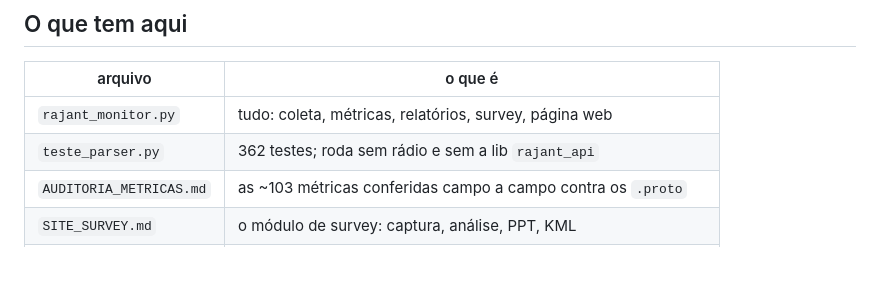
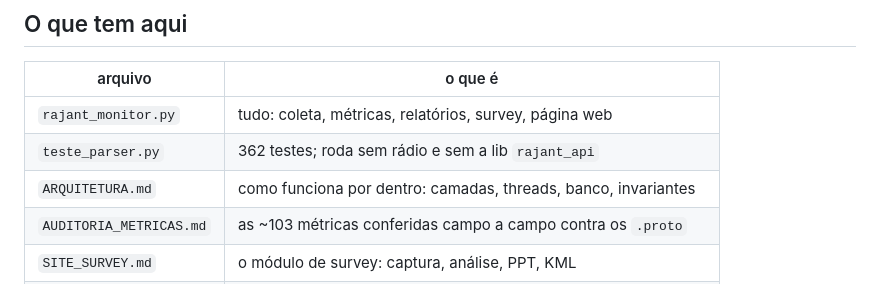
Before and after one commit to Mrluuh12/aluno, a Markdown page: README.md, the part around the change. GitHub-like rendering; blank space fills up the shorter version.

```diff
--- a/README.md
+++ b/README.md
@@ -23,6 +23,7 @@ A página web fica em `http://<servidor>:<porta_relatorio>/` com quatro abas:
 |---|---|
 | `rajant_monitor.py` | tudo: coleta, métricas, relatórios, survey, página web |
 | `teste_parser.py` | 362 testes; roda sem rádio e sem a lib `rajant_api` |
+| `ARQUITETURA.md` | como funciona por dentro: camadas, threads, banco, invariantes |
 | `AUDITORIA_METRICAS.md` | as ~103 métricas conferidas campo a campo contra os `.proto` |
 | `SITE_SURVEY.md` | o módulo de survey: captura, análise, PPT, KML |
 | `bcapi-ref/proto/` | os `.proto` do bcapi, referência de tudo que se afirma sobre a API |
```
Also changed, not shown: ARQUITETURA.md (added, +437 -0 lines).
